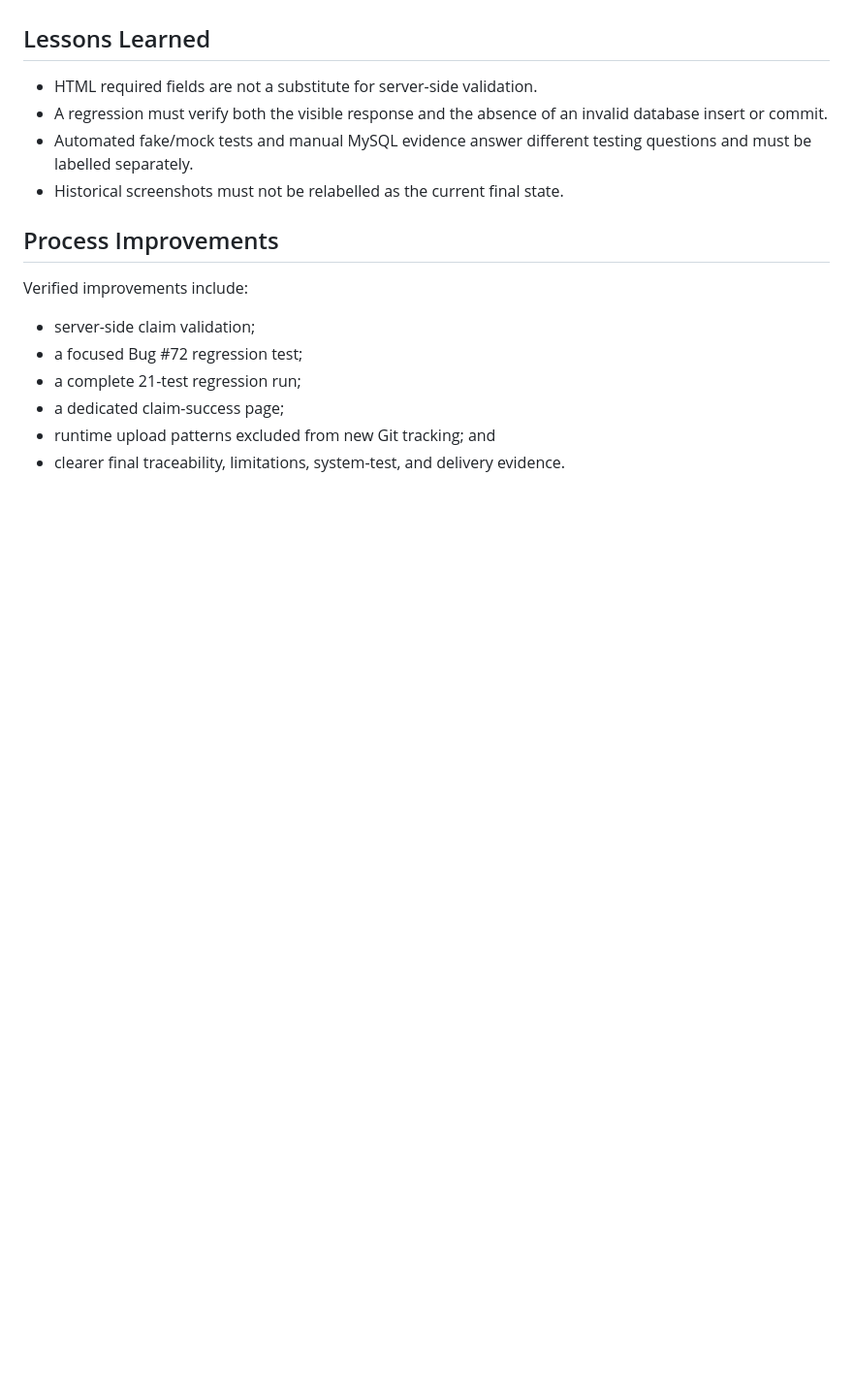
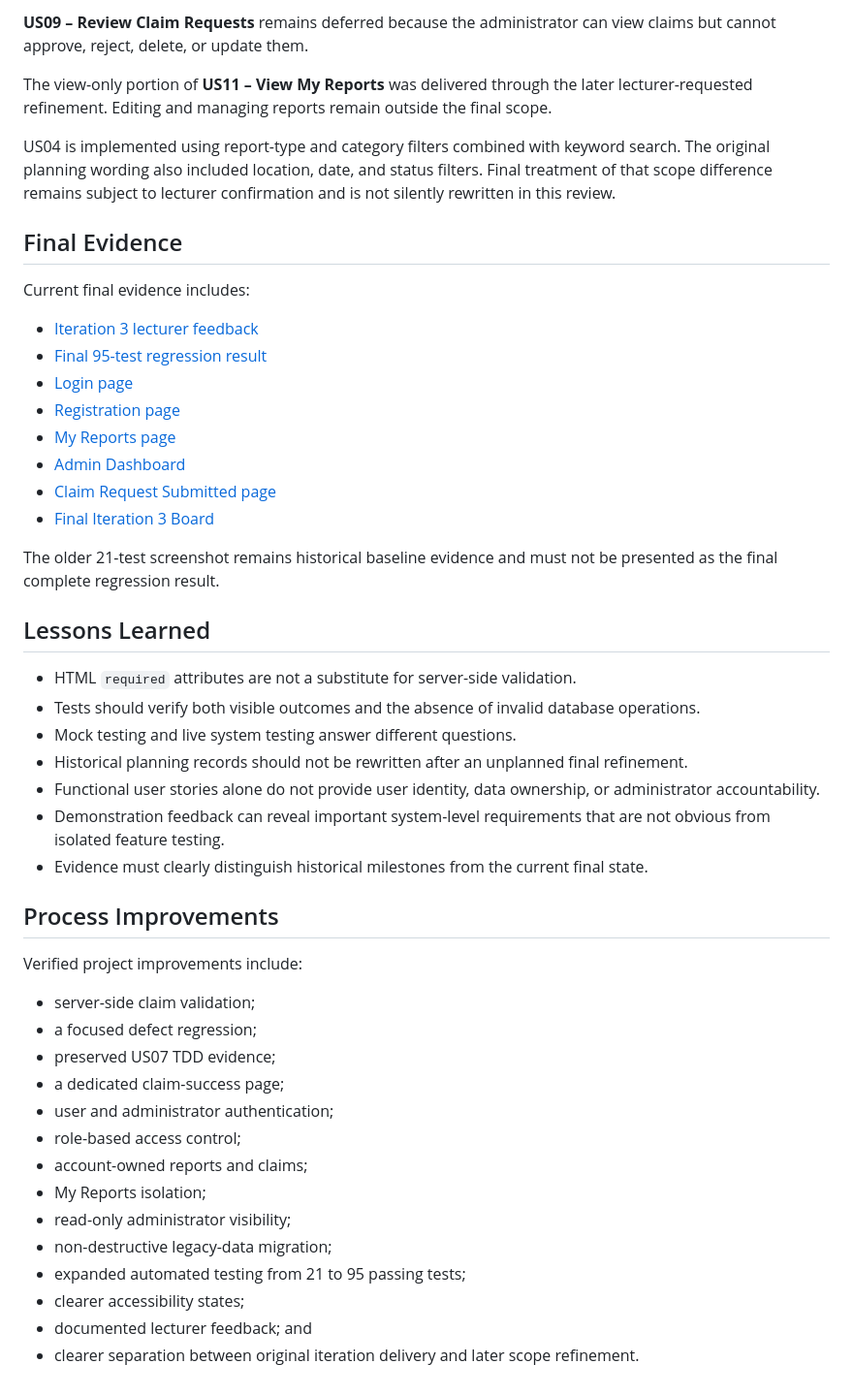
Before and after one commit to ZhihaoTang615/campus-lost-and-found-platform, a Markdown page: docs/iterations/iteration-3-review.md, the part around one of its changes. Shown at 97% size. Rendered like a GitHub page; blank space fills up the shorter version.

```diff
--- a/docs/iterations/iteration-3-review.md
+++ b/docs/iterations/iteration-3-review.md
@@ -97,20 +238,62 @@ customer demonstration or feedback is claimed.
+**US09 – Review Claim Requests** remains deferred because the administrator can
+view claims but cannot approve, reject, delete, or update them.
+
+The view-only portion of **US11 – View My Reports** was delivered through the
+later lecturer-requested refinement. Editing and managing reports remain
+outside the final scope.
+
+US04 is implemented using report-type and category filters combined with keyword
+search. The original planning wording also included location, date, and status
+filters. Final treatment of that scope difference remains subject to lecturer
+confirmation and is not silently rewritten in this review.
+
+## Final Evidence
+
+Current final evidence includes:
+
+- [Iteration 3 lecturer feedback](../client-feedback/iteration-3-feedback.md)
+- [Final 95-test regression result](../testing/images/final-regression-95-passed.png)
+- [Login page](../evidence/final-login-page.png)
+- [Registration page](../evidence/final-register-page.png)
+- [My Reports page](../evidence/final-my-reports-page.png)
+- [Admin Dashboard](../evidence/final-admin-dashboard.png)
+- [Claim Request Submitted page](../evidence/final-claim-success.png)
+- [Final Iteration 3 Board](../evidence/final-iteration-3-board.png)
+
+The older 21-test screenshot remains historical baseline evidence and must not
+be presented as the final complete regression result.
 
 ## Lessons Learned
 
-- HTML required fields are not a substitute for server-side validation.
-- A regression must verify both the visible response and the absence of an
-  invalid database insert or commit.
-- Automated fake/mock tests and manual MySQL evidence answer different testing
-  questions and must be labelled separately.
-- Historical screenshots must not be relabelled as the current final state.
+- HTML `required` attributes are not a substitute for server-side validation.
+- Tests should verify both visible outcomes and the absence of invalid database
+  operations.
+- Mock testing and live system testing answer different questions.
+- Historical planning records should not be rewritten after an unplanned final
+  refinement.
+- Functional user stories alone do not provide user identity, data ownership, or
+  administrator accountability.
+- Demonstration feedback can reveal important system-level requirements that are
+  not obvious from isolated feature testing.
+- Evidence must clearly distinguish historical milestones from the current final
+  state.
 
 ## Process Improvements
 
-Verified improvements include:
+Verified project improvements include:
 
 - server-side claim validation;
-- a focused Bug #72 regression test;
-- a complete 21-test regression run;
+- a focused defect regression;
+- preserved US07 TDD evidence;
 - a dedicated claim-success page;
-- runtime upload patterns excluded from new Git tracking; and
-- clearer final traceability, limitations, system-test, and delivery evidence.
+- user and administrator authentication;
+- role-based access control;
+- account-owned reports and claims;
+- My Reports isolation;
+- read-only administrator visibility;
+- non-destructive legacy-data migration;
+- expanded automated testing from 21 to 95 passing tests;
+- clearer accessibility states;
+- documented lecturer feedback; and
+- clearer separation between original iteration delivery and later scope
+  refinement.
```
Also changed, not shown: other parts of docs/iterations/iteration-3-review.md (+203 -62 lines).
